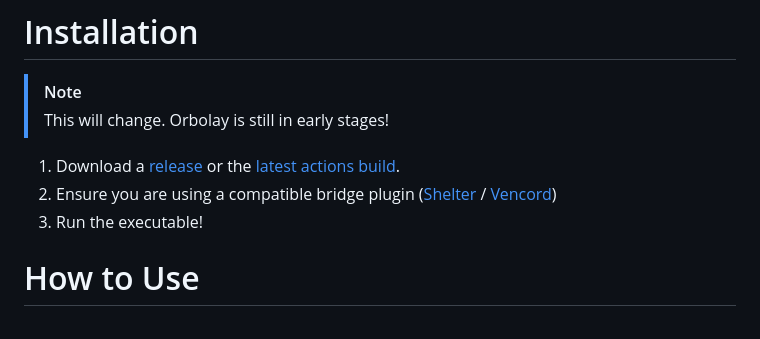
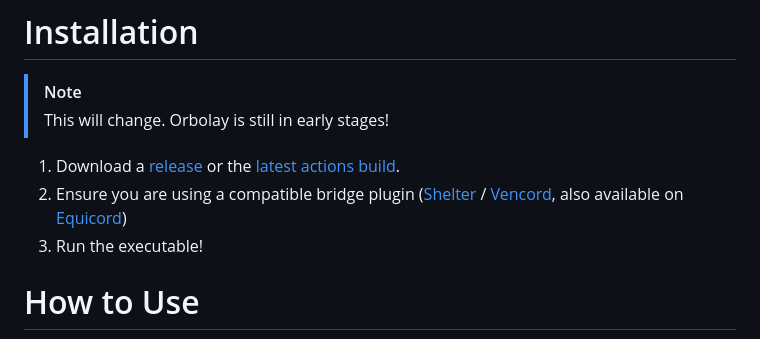
Before and after one commit to SpikeHD/Orbolay, a Markdown page: README.md, the part around the change. Drawn GitHub-style.

Commit message:
fix: equicord in readme

```diff
--- a/README.md
+++ b/README.md
@@ -40,7 +40,7 @@
 > This will change. Orbolay is still in early stages!
 
 1. Download a [release](https://github.com/SpikeHD/Orbolay/releases) or the [latest actions build](https://github.com/SpikeHD/Orbolay/actions/workflows/build.yml).
-2. Ensure you are using a compatible bridge plugin ([Shelter](https://github.com/SpikeHD/shelter-plugins?tab=readme-ov-file#orbolay-bridge) / [Vencord](https://github.com/SpikeHD/vc-orbolay-bridge))
+2. Ensure you are using a compatible bridge plugin ([Shelter](https://github.com/SpikeHD/shelter-plugins?tab=readme-ov-file#orbolay-bridge) / [Vencord](https://github.com/SpikeHD/vc-orbolay-bridge), also available on [Equicord](https://github.com/Equicord/Equicord))
 3. Run the executable!
 
 # How to Use
```
